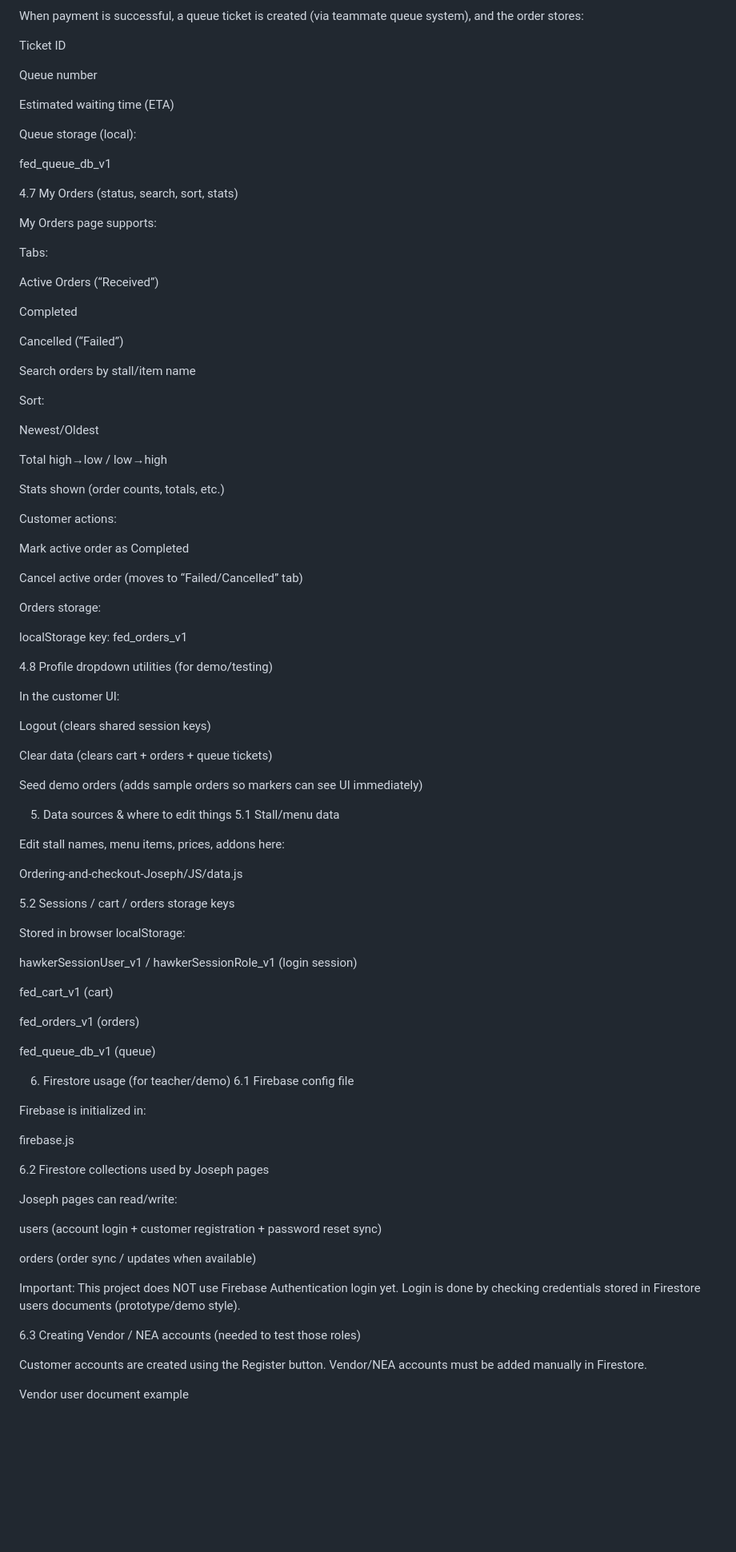
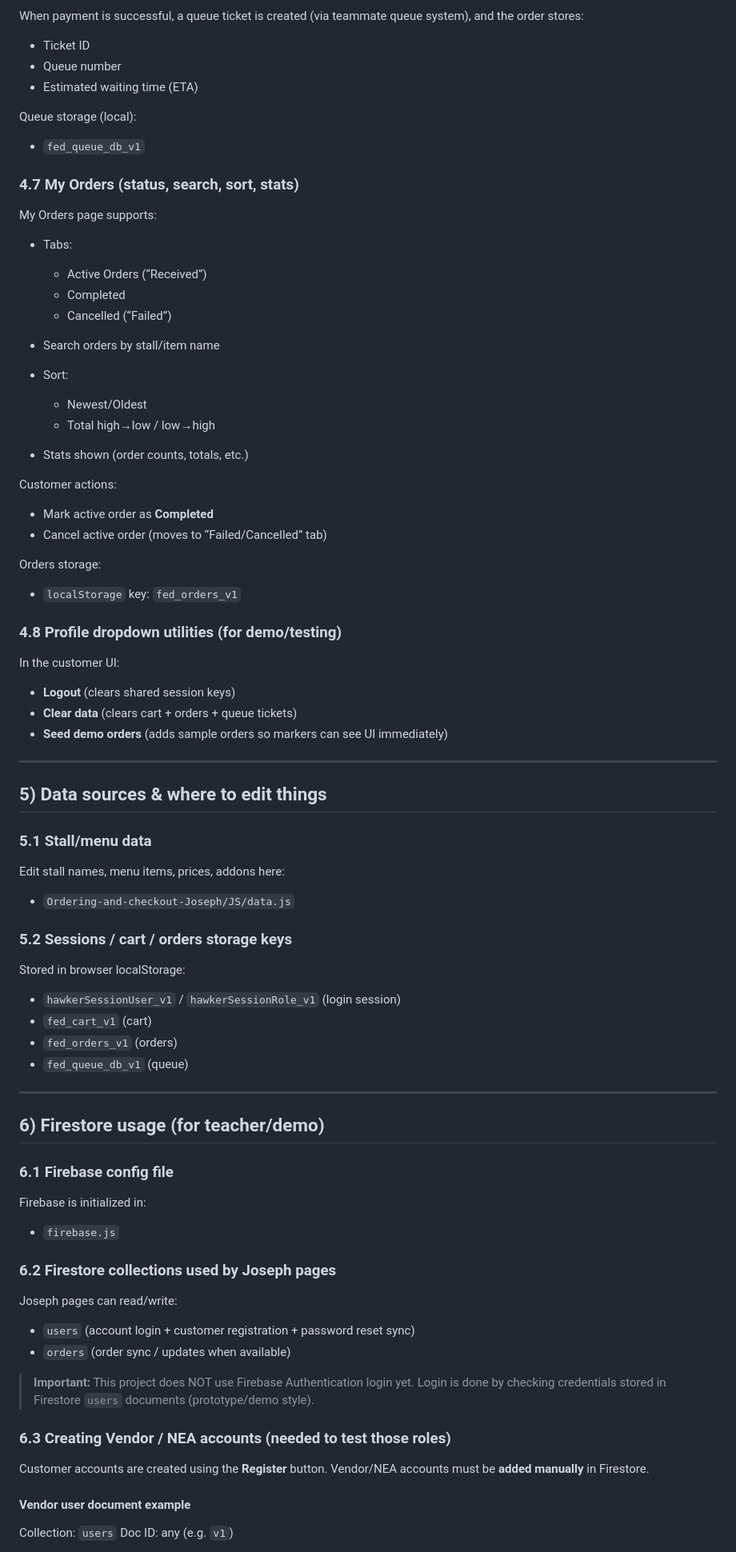
Before and after one commit to Joseph-W-WF/FED-final-ASG-shared, a Markdown page: README.md, the part around one of its changes. Shown at 80% size. Drawn GitHub-style; blank space fills up the shorter version.

Commit message:
Update README.md
edited readme for joseph side

```diff
--- a/README.md
+++ b/README.md
@@ -346,99 +328,93 @@ Failure → order status “Failed” and cart is not cleared
 
 When payment is successful, a queue ticket is created (via teammate queue system), and the order stores:
 
-Ticket ID
-
-Queue number
-
-Estimated waiting time (ETA)
+* Ticket ID
+* Queue number
+* Estimated waiting time (ETA)
 
 Queue storage (local):
 
-fed_queue_db_v1
+* `fed_queue_db_v1`
 
-4.7 My Orders (status, search, sort, stats)
+### 4.7 My Orders (status, search, sort, stats)
 
 My Orders page supports:
 
-Tabs:
+* Tabs:
 
-Active Orders (“Received”)
+  * Active Orders (“Received”)
+  * Completed
+  * Cancelled (“Failed”)
+* Search orders by stall/item name
+* Sort:
 
-Completed
-
-Cancelled (“Failed”)
-
-Search orders by stall/item name
-
-Sort:
-
-Newest/Oldest
-
-Total high→low / low→high
-
-Stats shown (order counts, totals, etc.)
+  * Newest/Oldest
+  * Total high→low / low→high
+* Stats shown (order counts, totals, etc.)
 
 Customer actions:
 
-Mark active order as Completed
-
-Cancel active order (moves to “Failed/Cancelled” tab)
+* Mark active order as **Completed**
+* Cancel active order (moves to “Failed/Cancelled” tab)
 
 Orders storage:
 
-localStorage key: fed_orders_v1
+* `localStorage` key: `fed_orders_v1`
 
-4.8 Profile dropdown utilities (for demo/testing)
+### 4.8 Profile dropdown utilities (for demo/testing)
 
 In the customer UI:
 
-Logout (clears shared session keys)
+* **Logout** (clears shared session keys)
+* **Clear data** (clears cart + orders + queue tickets)
+* **Seed demo orders** (adds sample orders so markers can see UI immediately)
 
-Clear data (clears cart + orders + queue tickets)
+---
 
-Seed demo orders (adds sample orders so markers can see UI immediately)
+## 5) Data sources & where to edit things
 
-5) Data sources & where to edit things
-5.1 Stall/menu data
+### 5.1 Stall/menu data
 
 Edit stall names, menu items, prices, addons here:
 
-Ordering-and-checkout-Joseph/JS/data.js
+* `Ordering-and-checkout-Joseph/JS/data.js`
 
-5.2 Sessions / cart / orders storage keys
+### 5.2 Sessions / cart / orders storage keys
 
 Stored in browser localStorage:
 
-hawkerSessionUser_v1 / hawkerSessionRole_v1 (login session)
+* `hawkerSessionUser_v1` / `hawkerSessionRole_v1` (login session)
+* `fed_cart_v1` (cart)
+* `fed_orders_v1` (orders)
+* `fed_queue_db_v1` (queue)
 
-fed_cart_v1 (cart)
+---
 
-fed_orders_v1 (orders)
+## 6) Firestore usage (for teacher/demo)
 
-fed_queue_db_v1 (queue)
-
-6) Firestore usage (for teacher/demo)
-6.1 Firebase config file
+### 6.1 Firebase config file
 
 Firebase is initialized in:
 
-firebase.js
+* `firebase.js`
 
-6.2 Firestore collections used by Joseph pages
+### 6.2 Firestore collections used by Joseph pages
 
 Joseph pages can read/write:
 
-users (account login + customer registration + password reset sync)
+* `users` (account login + customer registration + password reset sync)
+* `orders` (order sync / updates when available)
 
-orders (order sync / updates when available)
+> **Important:** This project does NOT use Firebase Authentication login yet.
+> Login is done by checking credentials stored in Firestore `users` documents (prototype/demo style).
 
-Important: This project does NOT use Firebase Authentication login yet.
-Login is done by checking credentials stored in Firestore users documents (prototype/demo style).
+### 6.3 Creating Vendor / NEA accounts (needed to test those roles)
 
-6.3 Creating Vendor / NEA accounts (needed to test those roles)
+Customer accounts are created using the **Register** button.
+Vendor/NEA accounts must be **added manually** in Firestore.
 
-Customer accounts are created using the Register button.
-Vendor/NEA accounts must be added manually in Firestore.
+#### Vendor user document example
 
-Vendor user document example
+Collection: `users`
+Doc ID: any (e.g. `v1`)
 
```
Also changed, not shown: other parts of README.md (+109 -126 lines).
